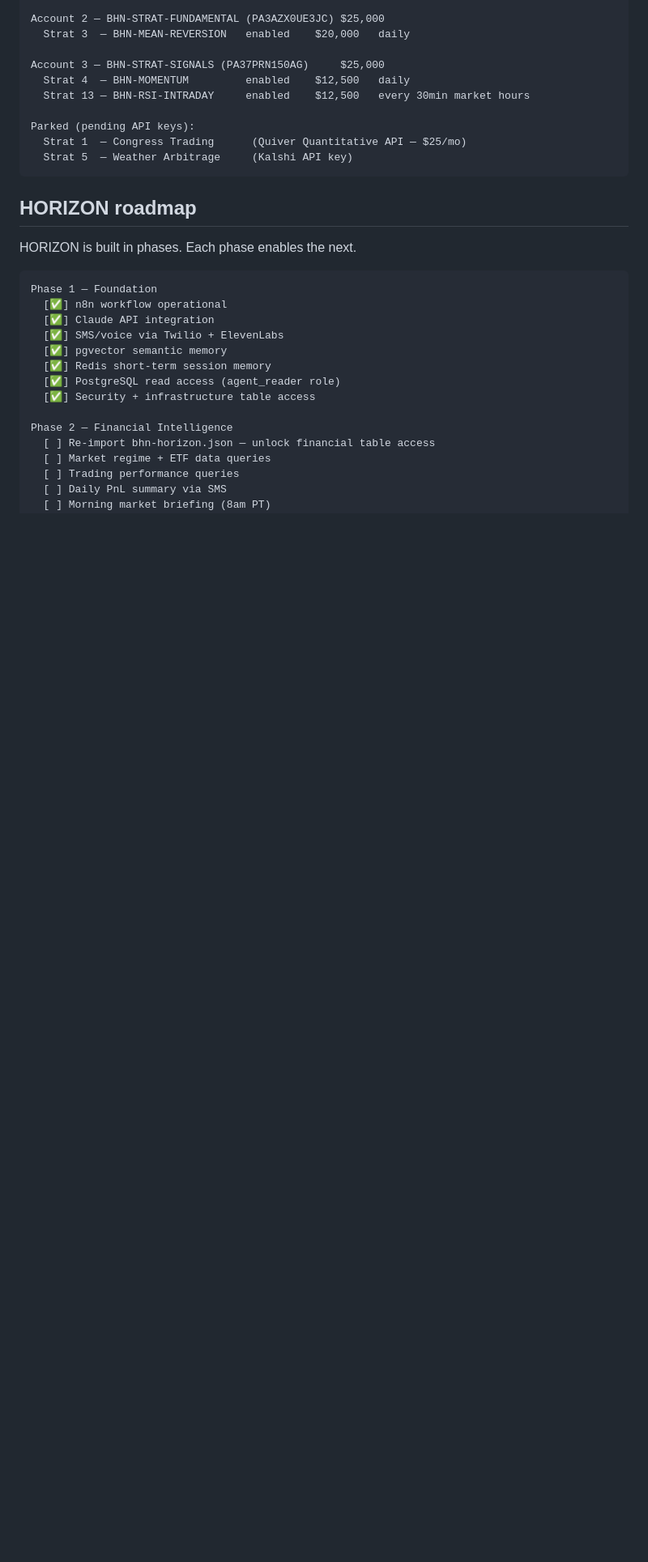
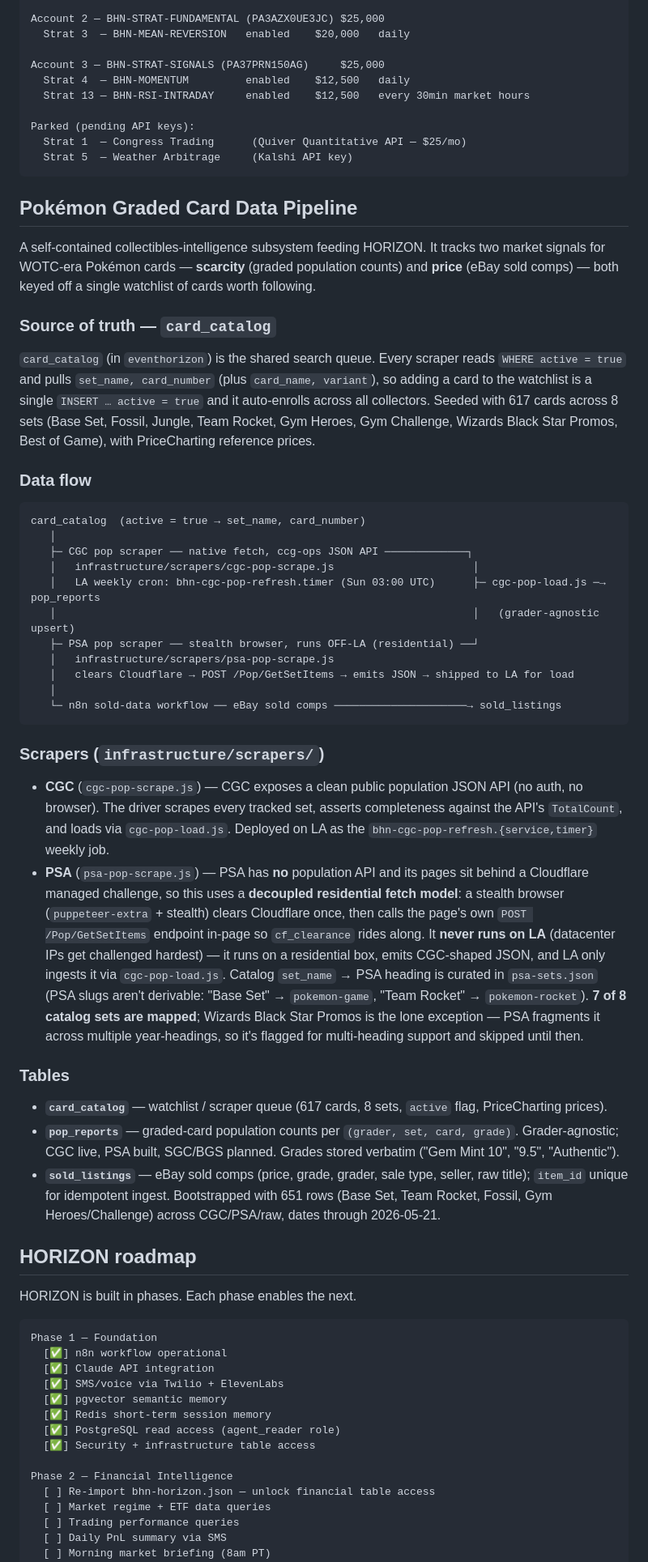
Before and after one commit to FletchEm31/BLACKHOLE-NETWORK, a Markdown page: README.md, the part around one of its changes. Shown at 81% size. GitHub-like rendering; blank space fills up the shorter version.

Commit message:
docs: add Pokémon Graded Card Data Pipeline section to README
Documents the collectibles-intelligence subsystem: card_catalog (617 rows, 8 sets,
active-flag search queue), pop_reports (grader-agnostic population counts), and
sold_listings (651 rows bootstrapped). Covers the CGC scraper (LA weekly cron, JSON
API) and the PSA scraper architecture (decoupled residential stealth-browser model,
POST /Pop/GetSetItems, 7/8 sets mapped via psa-sets.json), plus the data-flow diagram
and the infrastructure/scrapers/ repo-tree entry. Existing sections left untouched.

Co-Authored-By: Claude Opus 4.7 (1M context) <noreply@anthropic.com>

````diff
--- a/README.md
+++ b/README.md
@@ -154,6 +155,62 @@ Parked (pending API keys):
   Strat 1  — Congress Trading      (Quiver Quantitative API — $25/mo)
   Strat 5  — Weather Arbitrage     (Kalshi API key)
 ```
+
+## Pokémon Graded Card Data Pipeline
+
+A self-contained collectibles-intelligence subsystem feeding HORIZON. It tracks two market signals
+for WOTC-era Pokémon cards — **scarcity** (graded population counts) and **price** (eBay sold comps) —
+both keyed off a single watchlist of cards worth following.
+
+### Source of truth — `card_catalog`
+
+`card_catalog` (in `eventhorizon`) is the shared search queue. Every scraper reads
+`WHERE active = true` and pulls `set_name, card_number` (plus `card_name, variant`), so adding a card
+to the watchlist is a single `INSERT … active = true` and it auto-enrolls across all collectors.
+Seeded with 617 cards across 8 sets (Base Set, Fossil, Jungle, Team Rocket, Gym Heroes, Gym
+Challenge, Wizards Black Star Promos, Best of Game), with PriceCharting reference prices.
+
+### Data flow
+
+```
+card_catalog  (active = true → set_name, card_number)
+   │
+   ├─ CGC pop scraper ── native fetch, ccg-ops JSON API ─────────────┐
+   │   infrastructure/scrapers/cgc-pop-scrape.js                      │
+   │   LA weekly cron: bhn-cgc-pop-refresh.timer (Sun 03:00 UTC)      ├─ cgc-pop-load.js ─→ pop_reports
+   │                                                                  │   (grader-agnostic upsert)
+   ├─ PSA pop scraper ── stealth browser, runs OFF-LA (residential) ──┘
+   │   infrastructure/scrapers/psa-pop-scrape.js
+   │   clears Cloudflare → POST /Pop/GetSetItems → emits JSON → shipped to LA for load
+   │
+   └─ n8n sold-data workflow ── eBay sold comps ─────────────────────→ sold_listings
+```
+
+### Scrapers (`infrastructure/scrapers/`)
+
+- **CGC** (`cgc-pop-scrape.js`) — CGC exposes a clean public population JSON API (no auth, no
+  browser). The driver scrapes every tracked set, asserts completeness against the API's
+  `TotalCount`, and loads via `cgc-pop-load.js`. Deployed on LA as the
+  `bhn-cgc-pop-refresh.{service,timer}` weekly job.
+- **PSA** (`psa-pop-scrape.js`) — PSA has **no** population API and its pages sit behind a Cloudflare
+  managed challenge, so this uses a **decoupled residential fetch model**: a stealth browser
+  (`puppeteer-extra` + stealth) clears Cloudflare once, then calls the page's own
+  `POST /Pop/GetSetItems` endpoint in-page so `cf_clearance` rides along. It **never runs on LA**
+  (datacenter IPs get challenged hardest) — it runs on a residential box, emits CGC-shaped JSON, and
+  LA only ingests it via `cgc-pop-load.js`. Catalog `set_name` → PSA heading is curated in
+  `psa-sets.json` (PSA slugs aren't derivable: "Base Set" → `pokemon-game`, "Team Rocket" →
+  `pokemon-rocket`). **7 of 8 catalog sets are mapped**; Wizards Black Star Promos is the lone
+  exception — PSA fragments it across multiple year-headings, so it's flagged for multi-heading
+  support and skipped until then.
+
+### Tables
+
+- **`card_catalog`** — watchlist / scraper queue (617 cards, 8 sets, `active` flag, PriceCharting prices).
+- **`pop_reports`** — graded-card population counts per `(grader, set, card, grade)`. Grader-agnostic;
+  CGC live, PSA built, SGC/BGS planned. Grades stored verbatim ("Gem Mint 10", "9.5", "Authentic").
+- **`sold_listings`** — eBay sold comps (price, grade, grader, sale type, seller, raw title);
+  `item_id` unique for idempotent ingest. Bootstrapped with 651 rows (Base Set, Team Rocket, Fossil,
+  Gym Heroes/Challenge) across CGC/PSA/raw, dates through 2026-05-21.
 
 ## HORIZON roadmap
 
````
Also changed, not shown: other parts of README.md (+3 -1 lines).
